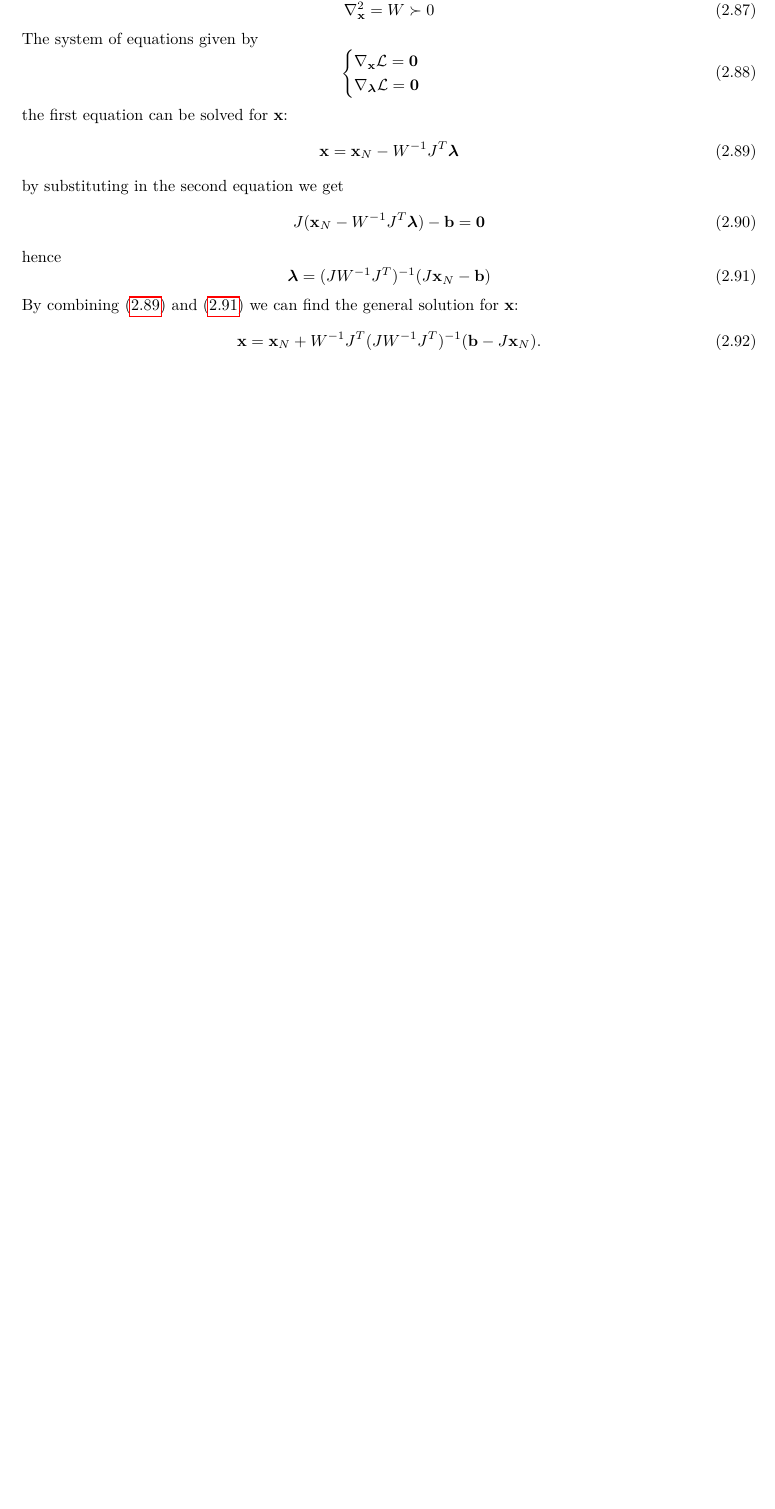
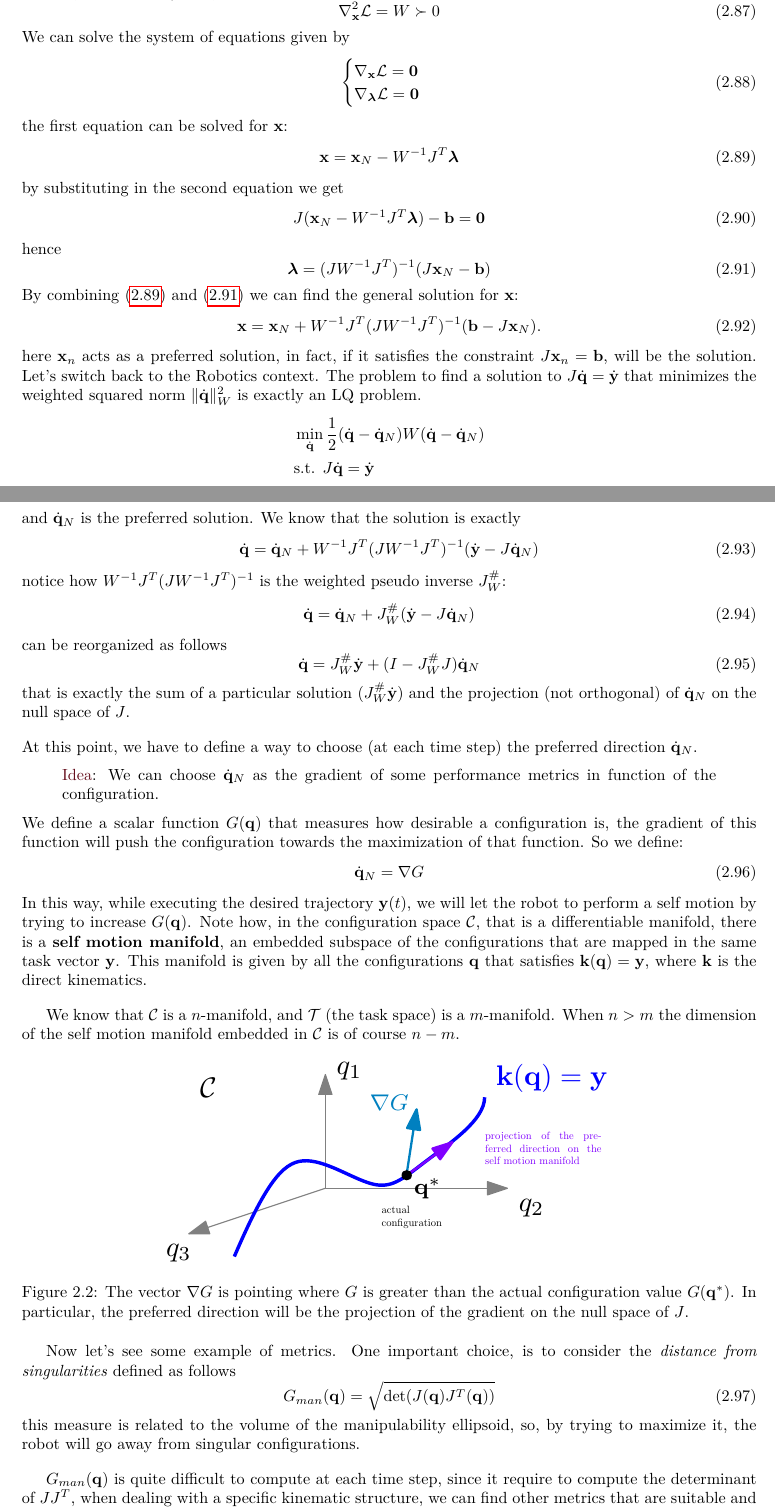
Before and after one commit to CasuFrost/university-notes-AIRO, a LaTeX thesis (Robotics 2/LatexSourceFile/Robotics2.tex): part of page 24 of 24 before the commit and two parts of pages 24 and 25 of 26 after it, the two joined at a grey line, cut so that both start at the same text, the shorter picture padded with empty space. Compiled offline with pdfLaTeX.

Commit message:
rob2 notes updated

```diff
--- a/Robotics 2/LatexSourceFile/Robotics2.tex
+++ b/Robotics 2/LatexSourceFile/Robotics2.tex
@@ -899,9 +899,9 @@ These Lagrangian multipliers works as a way to ''violate'' the constraints to fi
     \end{pmatrix}=J\mathbf x-\mathbf b=\mathbf 0
 \end{align}
 The sufficient condition to have a minimum is to have the Hessian matrix respect to $\mathbf x$ to be positive definite, as we already said, since:\begin{equation}
-    \nabla_{\mathbf x}^2=W\succ 0
+    \nabla_{\mathbf x}^2\mathcal L=W\succ 0
 \end{equation}
-The system of equations given by \begin{equation}
+We can solve the system of equations given by \begin{equation}
     \begin{cases}
         \nabla_{\mathbf x}\mathcal L=\mathbf 0\\
         \nabla_{\boldsymbol{\lambda}}\mathcal L=\mathbf 0
@@ -919,3 +919,41 @@ hence\begin{equation}\label{LQ2}
 By combining \eqref{LQ1} and \eqref{LQ2} we can find the general solution for $\mathbf x$:\begin{equation}
     \mathbf x=\mathbf x_N+W^{-1}J^T(JW^{-1}J^T)^{-1}(\mathbf b-J\mathbf x_N).
 \end{equation}
+here $\mathbf x_n$ acts as a preferred solution, in fact, if it satisfies the constraint $J\mathbf x_n=\mathbf b$, will be the solution. Let's switch back to the Robotics context. The problem to find a solution to $J\dq=\dy$ that minimizes the weighted squared norm $\|\dq\|_W^2$ is exactly an LQ problem.\begin{align*}
+    &\min_{\dq} \frac{1}{2}(\dq-\dq_N)W(\dq-\dq_N)\\
+    &\text{s.t. } J\dq=\dy
+\end{align*}
+and $\dq_N$ is the preferred solution. We know that the solution is exactly\begin{equation}
+   \dq= \dq_N+W^{-1}J^T(JW^{-1}J^T)^{-1}(\dy-J\dq_N)
+\end{equation}
+notice how $W^{-1}J^T(JW^{-1}J^T)^{-1}$ is the weighted pseudo inverse $J^\#_W$:
+\begin{equation}
+   \dq= \dq_N+J^\#_W(\dy-J\dq_N)
+\end{equation}
+can be reorganized as follows
+\begin{equation}
+   \dq= J^\#_W\dy+(I-J^\#_WJ)\dq_N
+\end{equation}
+that is exactly the sum of a particular solution ($J^\#_W\dy$) and the projection (not orthogonal) of $\dq_N$ on the null space of $J$.
+\bigskip
+
+\noindent At this point, we have to define a way to choose (at each time step) the preferred direction $\dq_N$.\begin{quote}
+    \sapText{Idea}: We can choose $\dq_N$ as the gradient of some performance metrics in function of the configuration.
+\end{quote}
+We define a scalar function $G(\mathbf q)$ that measures how desirable a configuration is, the gradient of this function will push the configuration towards the maximization of that function. So we define:\begin{equation}
+    \dq_N=\nabla G
+\end{equation}
+In this way, while executing the desired trajectory $\mathbf y(t)$, we will let the robot to perform a self motion by trying to increase $G(\mathbf q)$. Note how, in the configuration space $\mathcal C$, that is a differentiable manifold, there is a \textbf{self motion manifold}, an embedded subspace of the configurations that are mapped in the same task vector $\mathbf y$. This manifold is given by all the configurations $\mathbf q$ that satisfies $\mathbf k(\mathbf q)=\mathbf y$, where $\mathbf k$ is the direct kinematics.\bigskip
+
+We know that $\mathcal C$ is a $n$-manifold, and $\mathcal T$ (the task space) is a $m$-manifold. When $n>m$ the dimension of the self motion manifold embedded in $\mathcal C$ is of course $n-m$.
+\begin{figure}[H]
+    \centering
+    \includegraphics[width=0.6\textwidth ]{images/nablaG.eps}
+    \caption{The vector $\nabla G$ is pointing where $G$ is greater than the actual configuration value $G(\mathbf q^*)$. In particular, the preferred direction will be the projection of the gradient on the null space of $J$.}
+\end{figure}
+Now let's see some example of metrics. One important choice, is to consider the \textit{distance from singularities} defined as follows\begin{equation}
+    G_{man}(\mathbf q)=\sqrt{\det(J(\mathbf q)J^T(\mathbf q))}
+\end{equation}
+this measure is related to the volume of the manipulability ellipsoid, so, by trying to maximize it, the robot will go away from singular configurations.\bigskip
+
+$G_{man}(\mathbf q)$ is quite difficult to compute at each time step, since it require to compute the determinant of $JJ^T$, when dealing with a specific kinematic structure, we can find other metrics that are suitable and less expensive to compute.
@@ -921,0 +968 @@ By combining \eqref{LQ1} and \eqref{LQ2} we can find the general solution for $\
+        title={Plot of $G(q_2,q_3)$},
@@ -922 +988,4 @@ By combining \eqref{LQ1} and \eqref{LQ2} we can find the general solution for $\
+\end{center}
+
+
 \end{document}
```
Also changed, not shown: Robotics 2/LatexSourceFile/Robotics2.pdf, Robotics 2/LatexSourceFile/images/nablaG.eps (added), Robotics 2/LatexSourceFile/Robotics2.tex (27 more changed lines), 2 other files.
